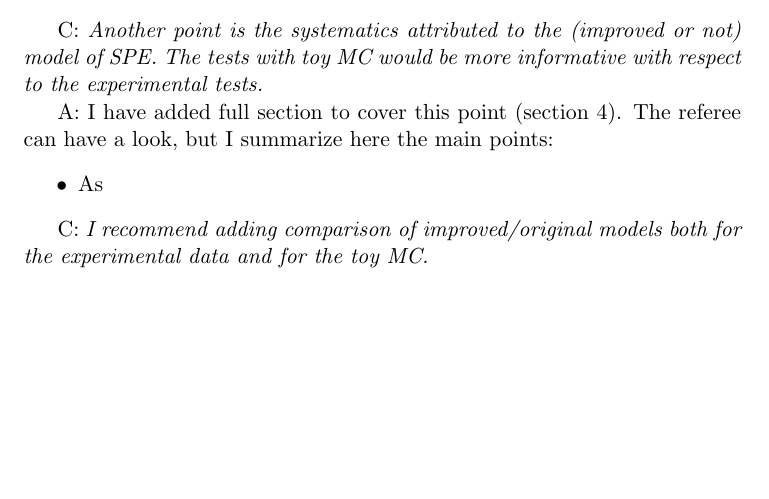
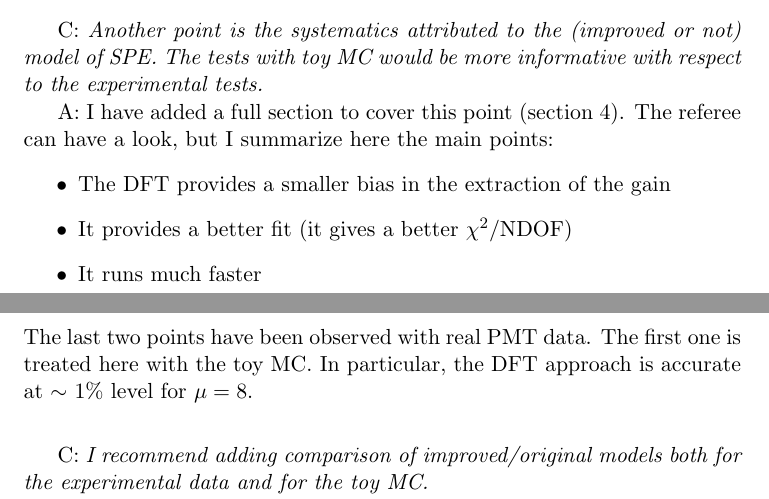
Before and after one commit to lkalousis/arxiv-2304.07292, a LaTeX document (answers-2.tex): part of the page before the commit and two parts of pages 1 and 2 of 2 after it, the two joined at a grey line, cut so that both start at the same text, the shorter picture padded with empty space. Compiled offline with pdfLaTeX.

Commit message:
Last commit, for now ...

```diff
--- a/answers-2.tex
+++ b/answers-2.tex
@@ -46,10 +46,16 @@ It is (almost) 200 times faster than the numerical integration method.
 C: \emph{Another point is the systematics attributed to the (improved or not) model of SPE.
 The tests with toy MC would be more informative with respect to the experimental tests.}
 
-A: I have added full section to cover this point (section 4). The referee can have a look, but I summarize here the main points:
+A: I have added a full section to cover this point (section 4). The referee can have a look, but I summarize here the main points:
 \begin{itemize}
-\item As
+\item The DFT provides a smaller bias in the extraction of the gain
+\item It provides a better fit (it gives a better $\chi^2$/NDOF)
+\item It runs much faster
 \end{itemize}
+The last two points have been observed with real PMT data.
+The first one is treated here with the toy MC.
+In particular, the DFT approach is accurate at $\sim$ 1\% level for $\mu=8$.
+\\[1ex]
 
 C: \emph{I recommend adding comparison of improved/original models both for the experimental data and for the toy MC.}
 
```
